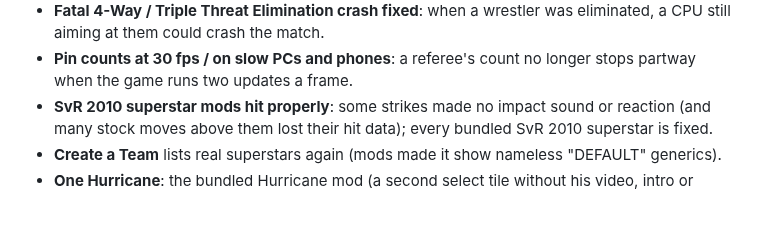
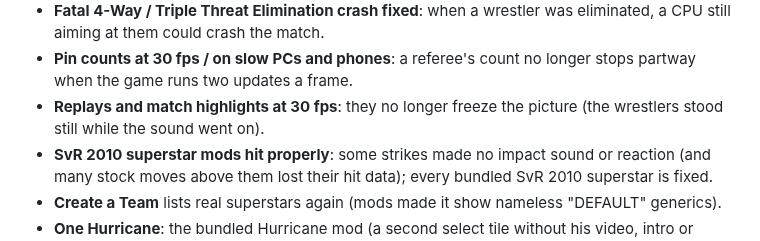
Before and after one commit to KaikoClanworth1/wwe-svr2011-pc, a Markdown page: docs/FEATURES.md, the part around the change. GitHub-like rendering; blank space fills up the shorter version.

Commit message:
Features list: replays at 30 fps
Co-Authored-By: Claude Opus 5.5 <noreply@anthropic.com>

```diff
--- a/docs/FEATURES.md
+++ b/docs/FEATURES.md
@@ -104,6 +104,7 @@ still being tested.
 - 🧪 **A freeze mid-match fixed** (the match stops moving; seen most on phones and in big matches such as Royal Rumbles): a timing race in the game's own per-character job system lost a request when the game ran extra updates to catch up. The lost request is now noticed and asked for again.
 - **Fatal 4-Way / Triple Threat Elimination crash fixed**: when a wrestler was eliminated, a CPU still aiming at them could crash the match.
 - **Pin counts at 30 fps / on slow PCs and phones**: a referee's count no longer stops partway when the game runs two updates a frame.
+- **Replays and match highlights at 30 fps**: they no longer freeze the picture (the wrestlers stood still while the sound went on).
 - **SvR 2010 superstar mods hit properly**: some strikes made no impact sound or reaction (and many stock moves above them lost their hit data); every bundled SvR 2010 superstar is fixed.
 - **Create a Team** lists real superstars again (mods made it show nameless "DEFAULT" generics).
 - **One Hurricane**: the bundled Hurricane mod (a second select tile without his video, intro or music) is retired, and copies installed by 2.0.4 are switched off once. The Hurricane under the M tile stays.
```
